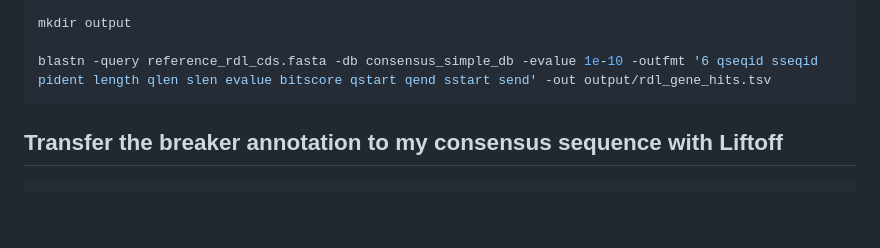
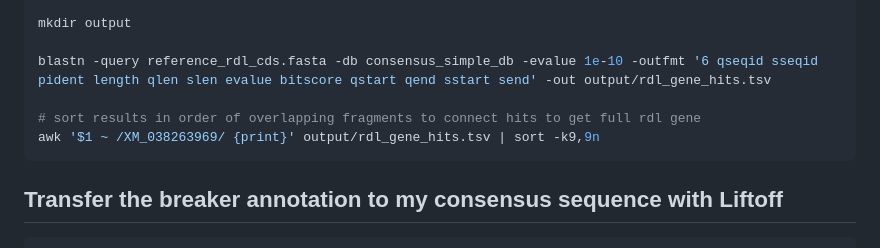
Before and after one commit to epolonsky/Thesis, a Markdown page: code.md, the part around the change. Drawn GitHub-style; blank space fills up the shorter version.

````diff
--- a/code.md
+++ b/code.md
@@ -201,6 +201,9 @@ makeblastdb -in ~/data/consensus_simple.fasta -dbtype nucl -out consensus_simple
 mkdir output
 
 blastn -query reference_rdl_cds.fasta -db consensus_simple_db -evalue 1e-10 -outfmt '6 qseqid sseqid pident length qlen slen evalue bitscore qstart qend sstart send' -out output/rdl_gene_hits.tsv
+
+# sort results in order of overlapping fragments to connect hits to get full rdl gene
+awk '$1 ~ /XM_038263969/ {print}' output/rdl_gene_hits.tsv | sort -k9,9n
 ```
 
 ## Transfer the breaker annotation to my consensus sequence with Liftoff
````
